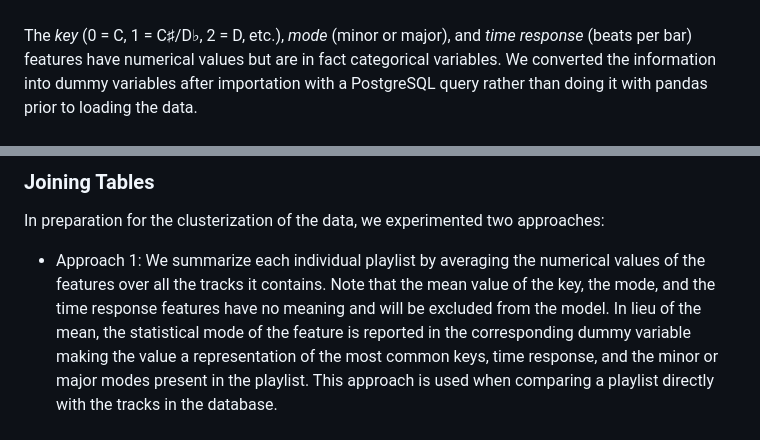
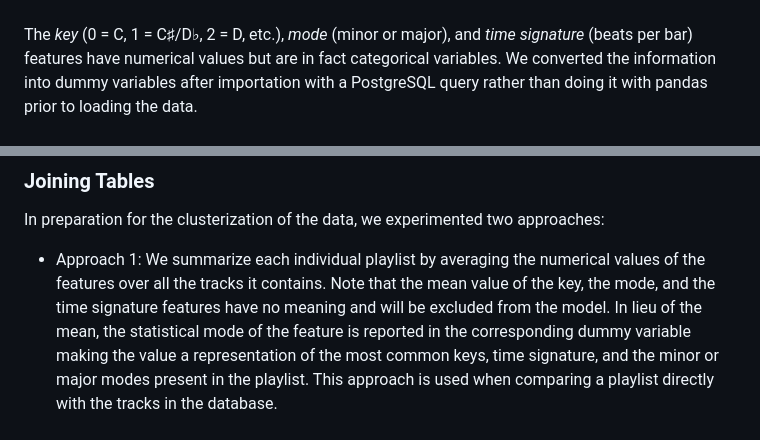
Before and after one commit to JoeBrueneman/Jammin_With_Spotify, a Markdown page: README.md, 2 parts joined by grey strips. Drawn GitHub-style.

```diff
--- a/README.md
+++ b/README.md
@@ -26,7 +26,7 @@ A similar effort was made to collect the music genres associated with the artist
 The csv file with the feature information for the 2,214,992 unique tracks is loaded into a table in a PostgreSQL database.
 <br><br>
 <img src="https://github.com/JoeBrueneman/Jammin_With_Spotify/blob/Christophe/Images/track_feature_database.PNG" alt="View of the track feature table" width="900"> <br><br>
-The <i>key</i> (0 = C, 1 = C♯/D♭, 2 = D, etc.), <i>mode</i> (minor or major), and <i>time response</i> (beats per bar) features have numerical values but are in fact categorical variables. We converted the information into dummy variables after importation with a PostgreSQL query rather than doing it with pandas prior to loading the data.
+The <i>key</i> (0 = C, 1 = C♯/D♭, 2 = D, etc.), <i>mode</i> (minor or major), and <i>time signature</i> (beats per bar) features have numerical values but are in fact categorical variables. We converted the information into dummy variables after importation with a PostgreSQL query rather than doing it with pandas prior to loading the data.
 <br><br>
 <img src="https://github.com/JoeBrueneman/Jammin_With_Spotify/blob/Christophe/Images/tracks_key_mode_dummies.PNG" alt="View of the dummy variables" width="900"> <br><br>
 
@@ -39,7 +39,7 @@ The two tables can be linked by the <i>track_uri</i> parameter.<br><br>
 
 ### Joining Tables
 In preparation for the clusterization of the data, we experimented two approaches:
-- Approach 1: We summarize each individual playlist by averaging the numerical values of the features over all the tracks it contains. Note that the mean value of the key, the mode, and the time response features have no meaning and will be excluded from the model. In lieu of the mean, the statistical mode of the feature is reported in the corresponding dummy variable making the value a representation of the most common keys, time response, and the minor or major modes present in the playlist. This approach is used when comparing a playlist directly with the tracks in the database.
+- Approach 1: We summarize each individual playlist by averaging the numerical values of the features over all the tracks it contains. Note that the mean value of the key, the mode, and the time signature features have no meaning and will be excluded from the model. In lieu of the mean, the statistical mode of the feature is reported in the corresponding dummy variable making the value a representation of the most common keys, time signature, and the minor or major modes present in the playlist. This approach is used when comparing a playlist directly with the tracks in the database.
   <br><br>
   <img src="https://github.com/JoeBrueneman/Jammin_With_Spotify/blob/Christophe/Images/View_mean.PNG" alt="View of the joined tables with averages" width="900"> <br><br>
 - Approach 2: A limitation of the first approach is that the mathematical averages hide the distribution for the features. A narrow distribution could mean that the user consciously or unconsciously gave a higher importance for this feature. We supplemented the number of features by adding the standard deviation of all the continuous variables for each playlist. A smaller standard deviation will reinforce the importance of the feature for the owner of the playlist, and will play in the clusterization. This approach is used when comparing a playlist with other playlists from the same cluster.
```
